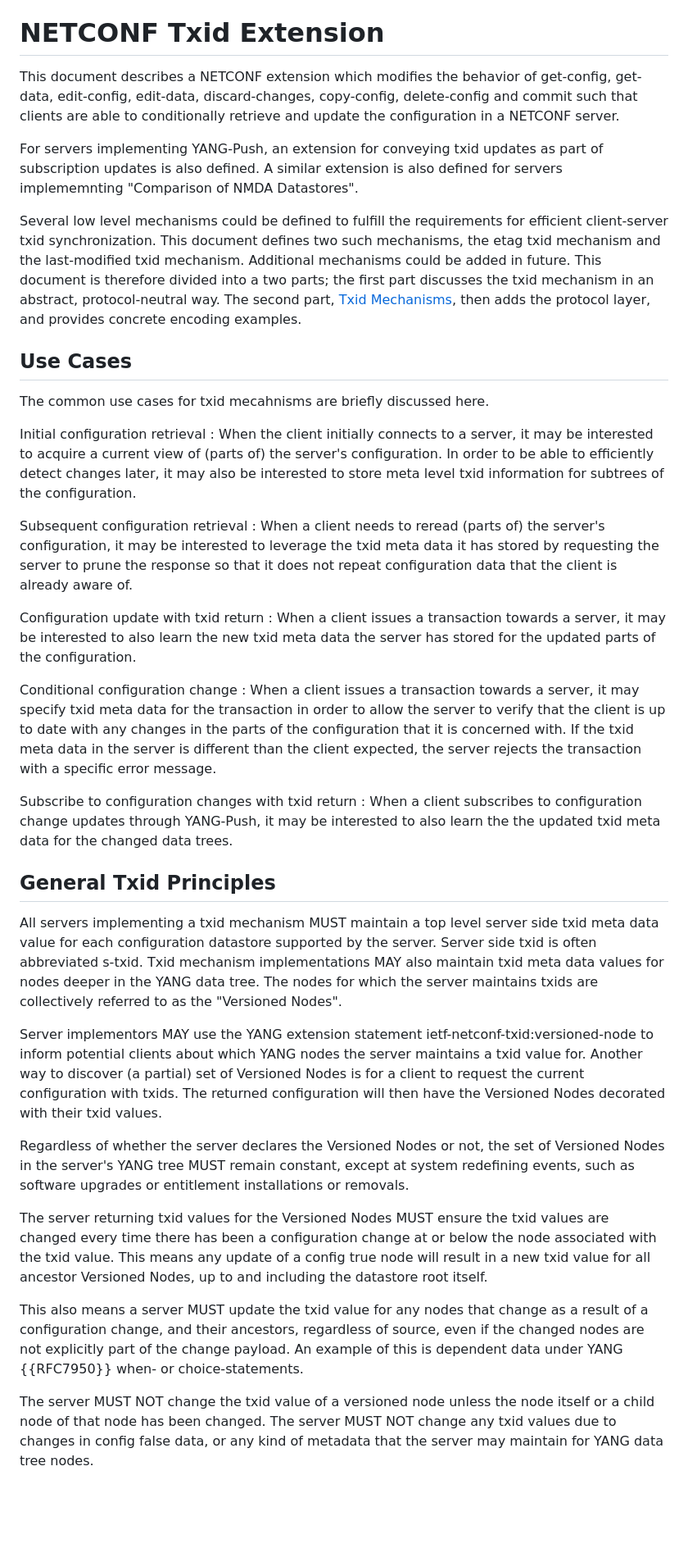
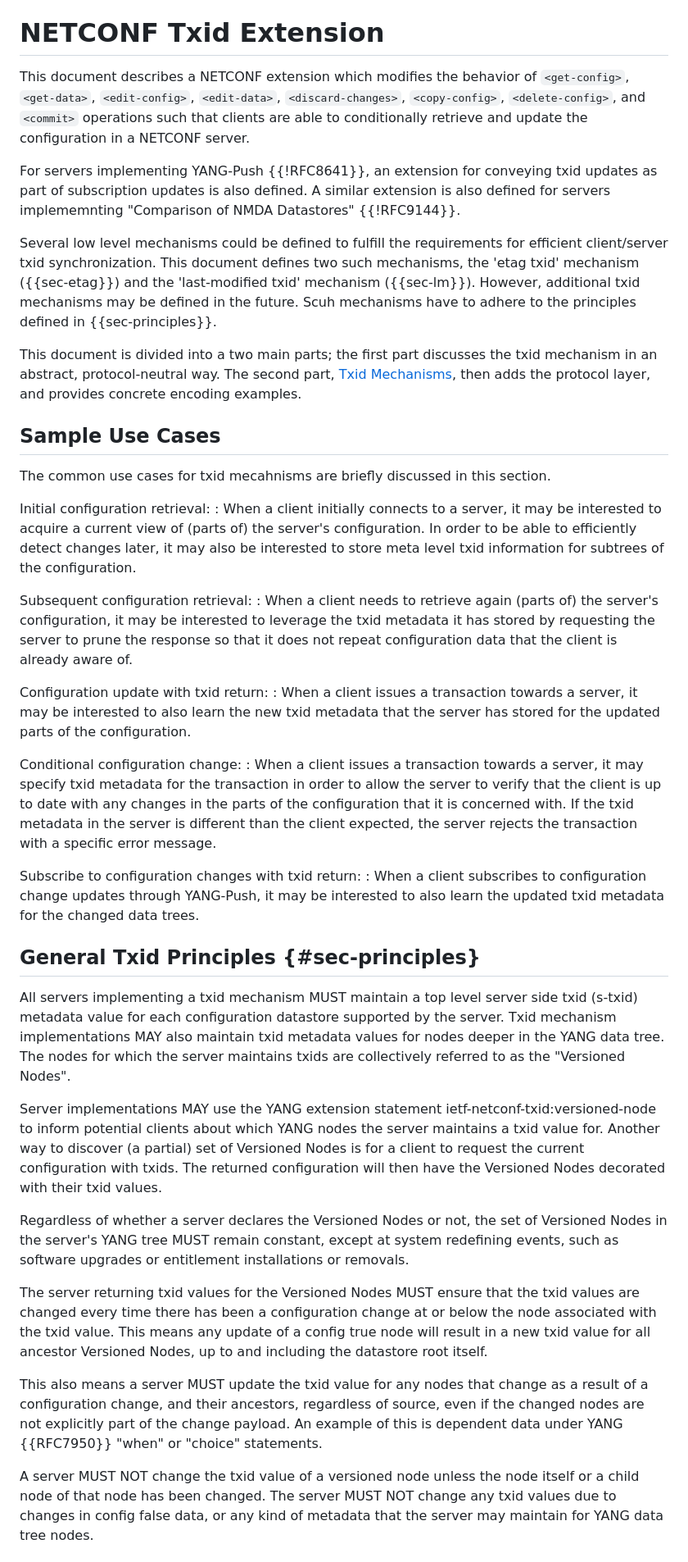
Before and after one commit to netconf-wg/transaction-id, a Markdown page: draft-ietf-netconf-transaction-id.md, the part around the change printed below. Shown: that part at 82% size. Drawn GitHub-style; blank space fills up the shorter version.

Commit message:
Change proposals to the first part of the spec

```diff
--- a/draft-ietf-netconf-transaction-id.md
+++ b/draft-ietf-netconf-transaction-id.md
@@ -163,72 +163,74 @@ another txid.
 # NETCONF Txid Extension
 
 This document describes a NETCONF extension which modifies the
-behavior of get-config, get-data, edit-config, edit-data,
-discard-changes, copy-config, delete-config and commit such
+behavior of ``<get-config>``, ``<get-data>``, ``<edit-config>``, ``<edit-data>``,
+``<discard-changes>``, ``<copy-config>``, ``<delete-config>``, and ``<commit>`` operations such
 that clients are able to conditionally retrieve and update the
 configuration in a NETCONF server.
 
-For servers implementing YANG-Push, an extension for conveying txid
+For servers implementing YANG-Push {{!RFC8641}}, an extension for conveying txid
 updates as part of subscription updates is also defined.  A similar
 extension is also defined for servers implememnting
-"Comparison of NMDA Datastores".
+"Comparison of NMDA Datastores" {{!RFC9144}}.
 
 Several low level mechanisms could be defined to fulfill the
-requirements for efficient client-server txid synchronization.
-This document defines two such mechanisms, the etag txid mechanism
-and the last-modified txid mechanism. Additional mechanisms could
-be added in future.  This document is therefore divided into a two
-parts; the first part discusses the txid mechanism in an abstract,
+requirements for efficient client/server txid synchronization.
+This document defines two such mechanisms, the 'etag txid' mechanism ({{sec-etag}})
+and the 'last-modified txid' mechanism ({{sec-lm}}). However, additional txid mechanisms may be defined in the future. Scuh mechanisms have to adhere
+to the principles defined in {{sec-principles}}.
+
+This document is divided into a two
+main parts; the first part discusses the txid mechanism in an abstract,
 protocol-neutral way.  The second part,
 [Txid Mechanisms](#txid-mechanisms), then adds the protocol layer,
 and provides concrete encoding examples.
 
-## Use Cases
-
-The common use cases for txid mecahnisms are briefly discussed here.
-
-Initial configuration retrieval
-: When the client initially connects to a server, it may be interested
+## Sample Use Cases
+
+The common use cases for txid mecahnisms are briefly discussed in this section.
+
+Initial configuration retrieval:
+: When a client initially connects to a server, it may be interested
 to acquire a current view of (parts of) the server's configuration.
 In order to be able to efficiently detect changes later, it may also
 be interested to store meta level txid information for
 subtrees of the configuration.
 
-Subsequent configuration retrieval
-: When a client needs to reread (parts of) the server's configuration,
-it may be interested to leverage the txid meta data it has
+Subsequent configuration retrieval:
+: When a client needs to retrieve again (parts of) the server's configuration,
+it may be interested to leverage the txid metadata it has
 stored by requesting the server to prune the response so that it does
 not repeat configuration data that the client is already aware of.
 
-Configuration update with txid return
+Configuration update with txid return:
 : When a client issues a transaction towards a server, it may be
-interested to also learn the new txid meta data the server
+interested to also learn the new txid metadata that the server
 has stored for the updated parts of the configuration.
 
-Conditional configuration change
+Conditional configuration change:
 : When a client issues a transaction towards a server, it may specify
-txid meta data for the transaction in order to allow the server to
+txid metadata for the transaction in order to allow the server to
 verify that the client is up to date with any changes in the parts of
 the configuration that it is concerned with.  If the txid
-meta data in the server is different than the client expected, the
+metadata in the server is different than the client expected, the
 server rejects the transaction with a specific error message.
 
-Subscribe to configuration changes with txid return
+Subscribe to configuration changes with txid return:
 : When a client subscribes to configuration change updates through
-YANG-Push, it may be interested to also learn the the updated txid
-meta data for the changed data trees.
-
-## General Txid Principles
+YANG-Push, it may be interested to also learn the updated txid
+metadata for the changed data trees.
+
+## General Txid Principles {#sec-principles}
 
 All servers implementing a txid mechanism MUST maintain a top level
-server side txid meta data value for each configuration datastore
-supported by the server.  Server side txid is often abbreviated s-txid.
+server side txid (s-txid) metadata value for each configuration datastore
+supported by the server.
 Txid mechanism implementations MAY also maintain txid
-meta data values for nodes deeper in the YANG data tree.  The nodes
+metadata values for nodes deeper in the YANG data tree.  The nodes
 for which the server maintains txids are collectively referred to as
 the "Versioned Nodes".
 
-Server implementors MAY use the YANG extension statement
+Server implementations MAY use the YANG extension statement
 ietf-netconf-txid:versioned-node to inform potential clients about
 which YANG nodes the server maintains a txid value for.  Another way
 to discover (a partial) set of Versioned Nodes is for a client to
@@ -236,13 +238,13 @@ request the current configuration with txids.  The returned
 configuration will then have the Versioned Nodes decorated with their
 txid values.
 
-Regardless of whether the server declares the Versioned Nodes or not,
+Regardless of whether a server declares the Versioned Nodes or not,
 the set of Versioned Nodes in the server's YANG tree MUST remain
 constant, except at system redefining events, such as software upgrades
 or entitlement installations or removals.
 
 The server returning txid values for the Versioned Nodes
-MUST ensure the txid values are changed every time there has
+MUST ensure that the txid values are changed every time there has
 been a configuration change at or below the node associated with
 the txid value.  This means any update of a config true node will
 result in a new txid value for all ancestor Versioned Nodes, up
@@ -253,9 +255,9 @@ nodes that change as a result of a configuration change, and their
 ancestors, regardless
 of source, even if the changed nodes are not explicitly part
 of the change payload.  An example of this is dependent data under
-YANG {{RFC7950}} when- or choice-statements.
-
-The server MUST NOT change the txid value of a versioned node
+YANG {{RFC7950}} "when" or "choice" statements.
+
+A server MUST NOT change the txid value of a versioned node
 unless the node itself or a child node of that node has
 been changed.  The server MUST NOT change any txid values due to
 changes in config false data, or any kind of metadata that the
```
Also changed, not shown: other parts of draft-ietf-netconf-transaction-id.md (+64 -63 lines).
